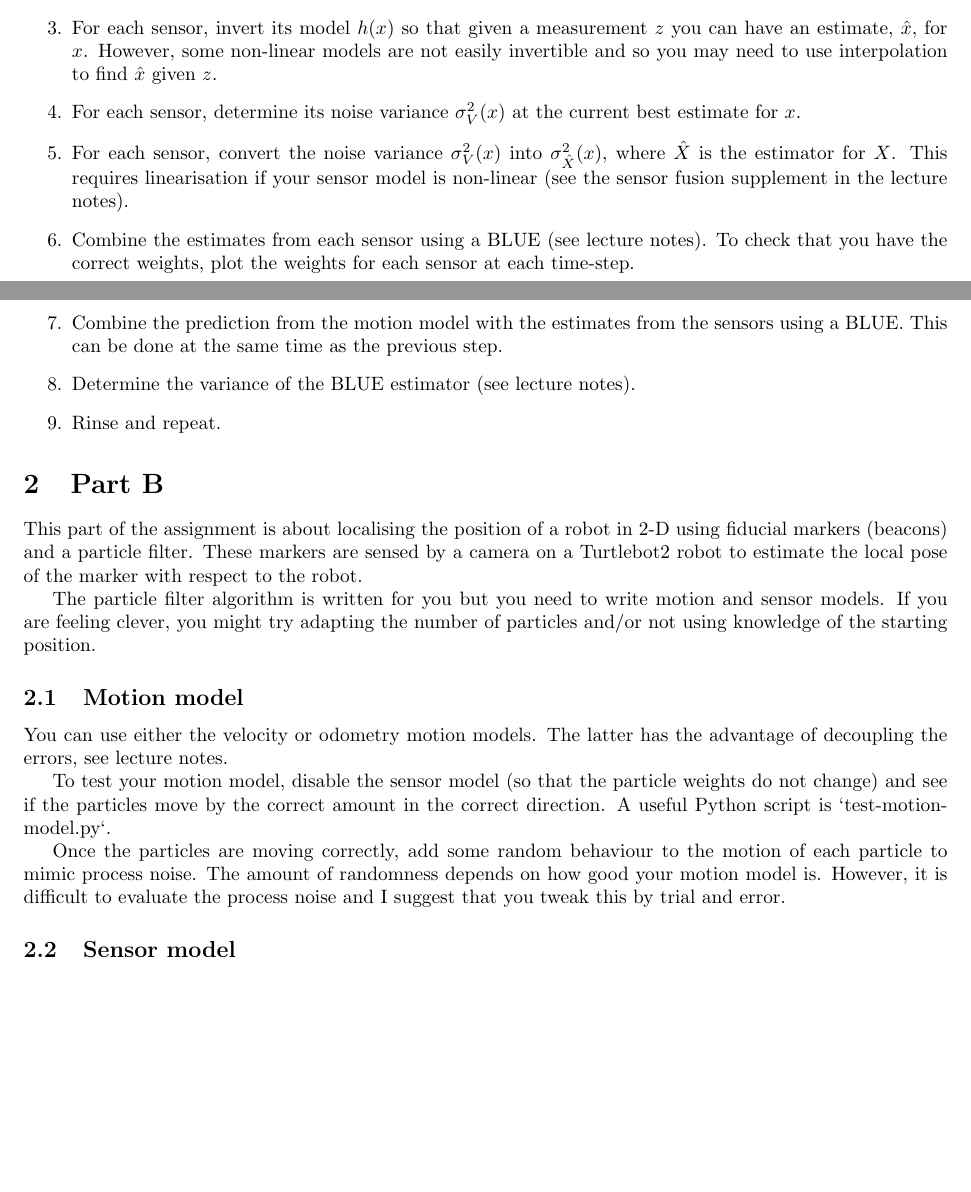
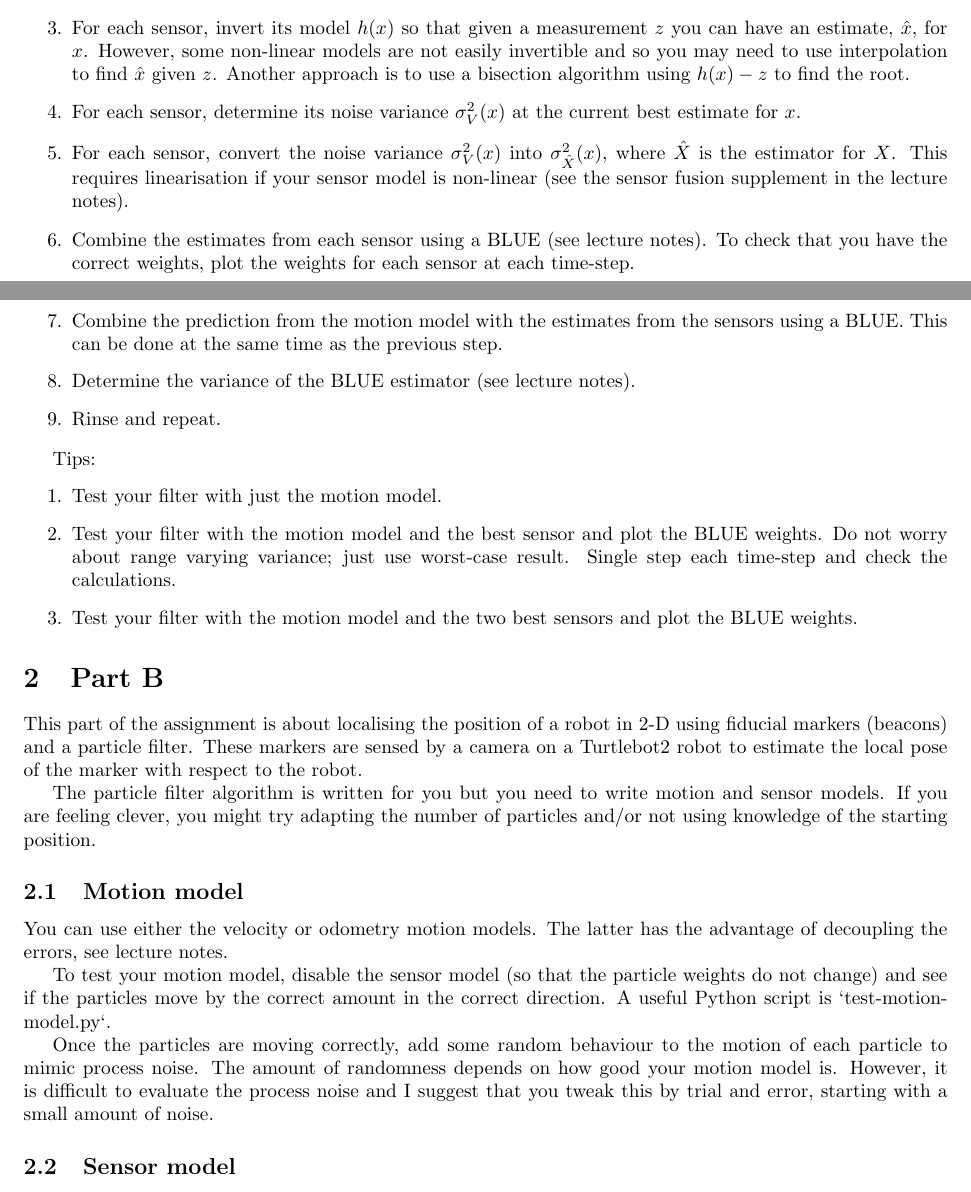
Before and after one commit to mcg56/ENMT482-Filtering, a LaTeX problem sheet (doc/guide/assignment-guide.tex): two parts of pages 2 and 3 of 4, joined at a grey line, cut so that both start at the same text, the shorter picture padded with empty space. Compiled offline with pdfLaTeX.

Commit message:
More tips

```diff
--- a/doc/guide/assignment-guide.tex
+++ b/doc/guide/assignment-guide.tex
@@ -198,7 +198,9 @@ sensors around the current best estimate of the robot's position.
 \item For each sensor, invert its model $h(x)$ so that given a
   measurement $z$ you can have an estimate, $\est{x}$, for $x$.
   However, some non-linear models are not easily invertible and so you
-  may need to use interpolation to find $\est{x}$ given $z$.
+  may need to use interpolation to find $\est{x}$ given $z$.  Another
+  approach is to use a bisection algorithm using $h(x) - z$ to find
+  the root.
 
 \item For each sensor, determine its noise variance $\var{V}(x)$ at
   the current best estimate for $x$.
@@ -227,6 +229,20 @@ sensors around the current best estimate of the robot's position.
   notes).
 
 \item Rinse and repeat.
+\end{enumerate}
+
+Tips:
+%
+\begin{enumerate}
+\item Test your filter with just the motion model.
+
+\item Test your filter with the motion model and the best sensor and
+  plot the BLUE weights.  Do not worry about range varying variance;
+  just use worst-case result.  Single step each time-step and check
+  the calculations.
+
+\item Test your filter with the motion model and the two best sensors
+  and plot the BLUE weights.
 \end{enumerate}
 
 
@@ -258,7 +274,7 @@ Once the particles are moving correctly, add some random behaviour to
 the motion of each particle to mimic process noise.  The amount of
 randomness depends on how good your motion model is.  However, it is
 difficult to evaluate the process noise and I suggest that you tweak
-this by trial and error.
+this by trial and error, starting with a small amount of noise.
 
 
 \subsection{Sensor model}
```
